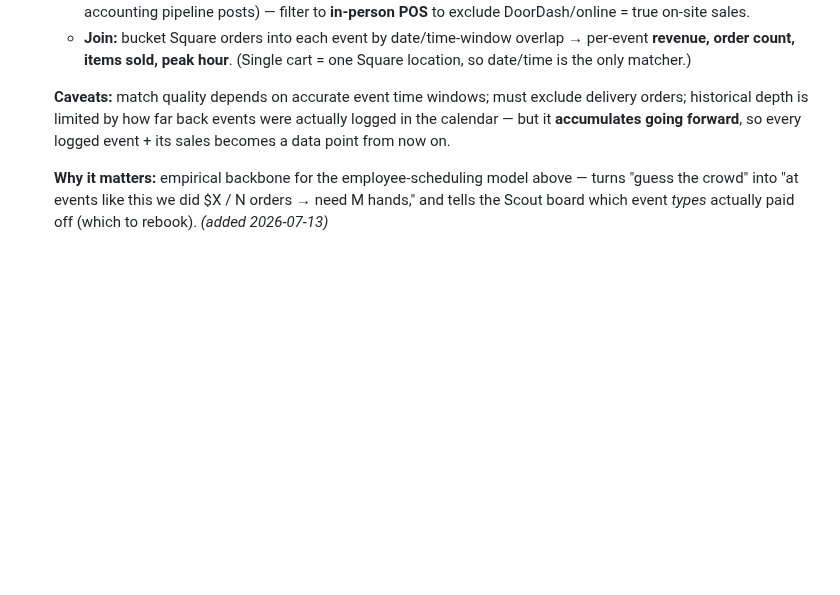
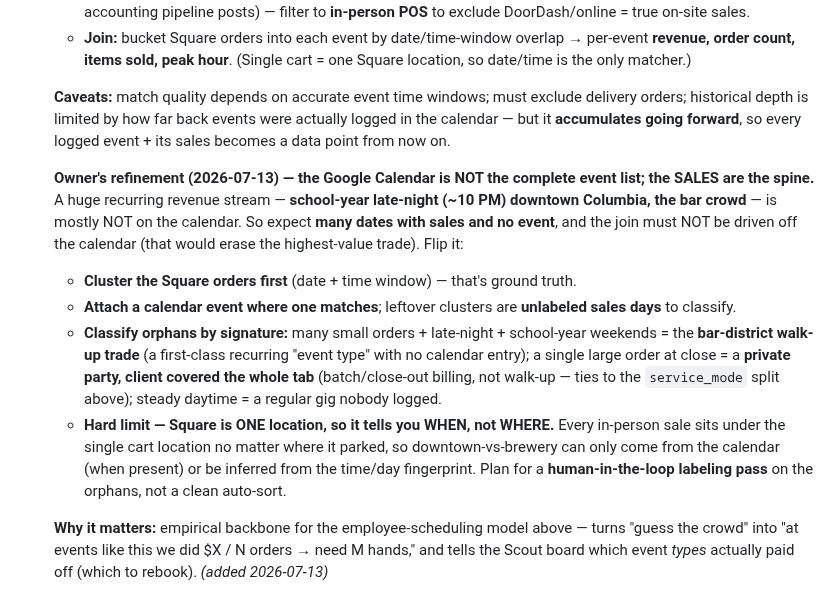
Before and after one commit to lazrexmc/glizzness, a Markdown page: TODO.md, the part around the change. GitHub-like rendering; blank space fills up the shorter version.

Commit message:
demand baseline: capture the big one — sales (not the Google Calendar) are the spine; late-night downtown bar trade + private-tab parties are orphan sales days to classify; Square = when-not-where

```diff
--- a/TODO.md
+++ b/TODO.md
@@ -188,6 +188,21 @@ Running list of open action items. Add dated entries; check them off or delete w
   depth is limited by how far back events were actually logged in the calendar — but it **accumulates going
   forward**, so every logged event + its sales becomes a data point from now on.
 
+  **Owner's refinement (2026-07-13) — the Google Calendar is NOT the complete event list; the SALES are
+  the spine.** A huge recurring revenue stream — **school-year late-night (~10 PM) downtown Columbia, the
+  bar crowd** — is mostly NOT on the calendar. So expect **many dates with sales and no event**, and the
+  join must NOT be driven off the calendar (that would erase the highest-value trade). Flip it:
+  - **Cluster the Square orders first** (date + time window) — that's ground truth.
+  - **Attach a calendar event where one matches**; leftover clusters are **unlabeled sales days** to classify.
+  - **Classify orphans by signature:** many small orders + late-night + school-year weekends = the
+    **bar-district walk-up trade** (a first-class recurring "event type" with no calendar entry); a single
+    large order at close = a **private party, client covered the whole tab** (batch/close-out billing, not
+    walk-up — ties to the `service_mode` split above); steady daytime = a regular gig nobody logged.
+  - **Hard limit — Square is ONE location, so it tells you WHEN, not WHERE.** Every in-person sale sits
+    under the single cart location no matter where it parked, so downtown-vs-brewery can only come from the
+    calendar (when present) or be inferred from the time/day fingerprint. Plan for a **human-in-the-loop
+    labeling pass** on the orphans, not a clean auto-sort.
+
   **Why it matters:** empirical backbone for the employee-scheduling model above — turns "guess the crowd"
   into "at events like this we did $X / N orders → need M hands," and tells the Scout board which event
   *types* actually paid off (which to rebook). *(added 2026-07-13)*
```
